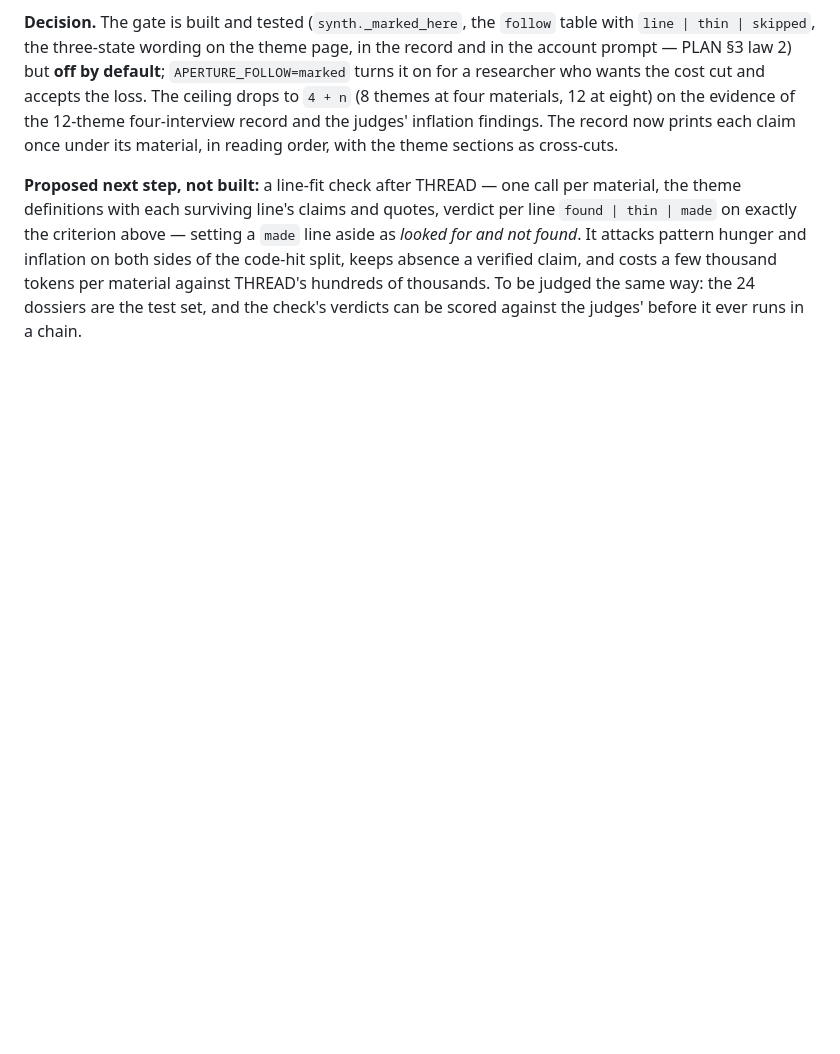
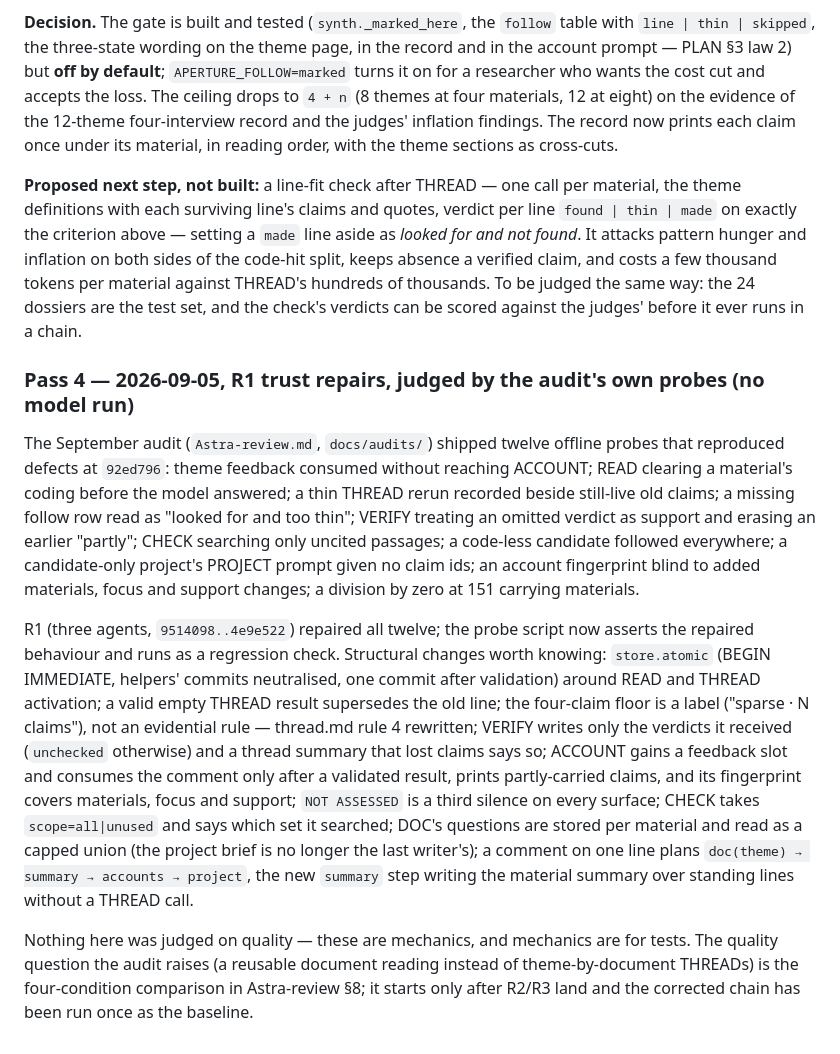
Before and after one commit to RJuro/aperture, a Markdown page: docs/EVAL.md, the part around the change. Rendered like a GitHub page; blank space fills up the shorter version.

Commit message:
EVAL: pass 4 — R1 trust repairs, judged by the audit's probes

```diff
--- a/docs/EVAL.md
+++ b/docs/EVAL.md
@@ -261,3 +261,31 @@ and not found*. It attacks pattern hunger and inflation on both sides of the cod
 absence a verified claim, and costs a few thousand tokens per material against THREAD's hundreds
 of thousands. To be judged the same way: the 24 dossiers are the test set, and the check's
 verdicts can be scored against the judges' before it ever runs in a chain.
+
+### Pass 4 — 2026-09-05, R1 trust repairs, judged by the audit's own probes (no model run)
+
+The September audit (`Astra-review.md`, `docs/audits/`) shipped twelve offline probes that reproduced
+defects at `92ed796`: theme feedback consumed without reaching ACCOUNT; READ clearing a material's
+coding before the model answered; a thin THREAD rerun recorded beside still-live old claims; a
+missing follow row read as "looked for and too thin"; VERIFY treating an omitted verdict as support
+and erasing an earlier "partly"; CHECK searching only uncited passages; a code-less candidate followed
+everywhere; a candidate-only project's PROJECT prompt given no claim ids; an account fingerprint blind
+to added materials, focus and support changes; a division by zero at 151 carrying materials.
+
+R1 (three agents, `9514098..4e9e522`) repaired all twelve; the probe script now asserts the repaired
+behaviour and runs as a regression check. Structural changes worth knowing: `store.atomic` (BEGIN
+IMMEDIATE, helpers' commits neutralised, one commit after validation) around READ and THREAD
+activation; a valid empty THREAD result supersedes the old line; the four-claim floor is a label
+("sparse · N claims"), not an evidential rule — thread.md rule 4 rewritten; VERIFY writes only the
+verdicts it received (`unchecked` otherwise) and a thread summary that lost claims says so; ACCOUNT
+gains a feedback slot and consumes the comment only after a validated result, prints partly-carried
+claims, and its fingerprint covers materials, focus and support; `NOT ASSESSED` is a third silence on
+every surface; CHECK takes `scope=all|unused` and says which set it searched; DOC's questions are
+stored per material and read as a capped union (the project brief is no longer the last writer's);
+a comment on one line plans `doc(theme) → summary → accounts → project`, the new `summary` step
+writing the material summary over standing lines without a THREAD call.
+
+Nothing here was judged on quality — these are mechanics, and mechanics are for tests. The
+quality question the audit raises (a reusable document reading instead of theme-by-document
+THREADs) is the four-condition comparison in Astra-review §8; it starts only after R2/R3 land and the
+corrected chain has been run once as the baseline.
```
